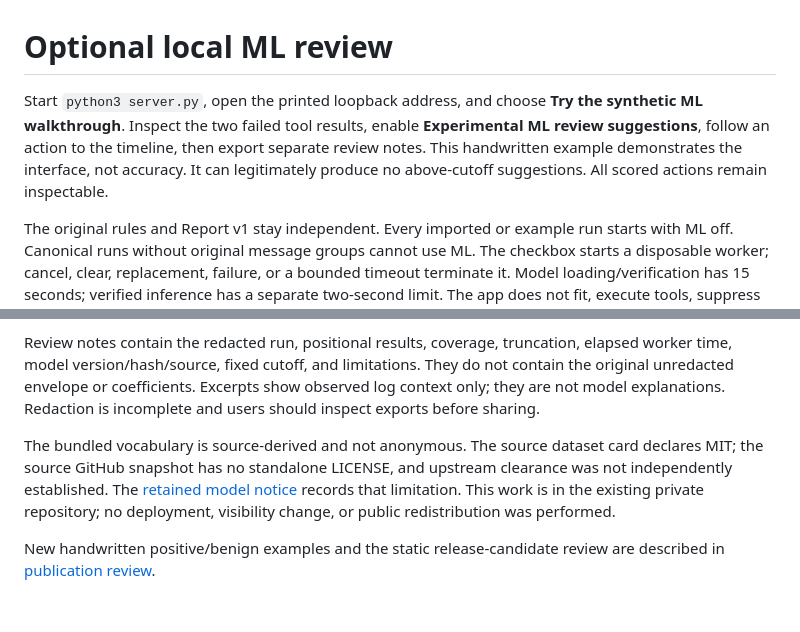
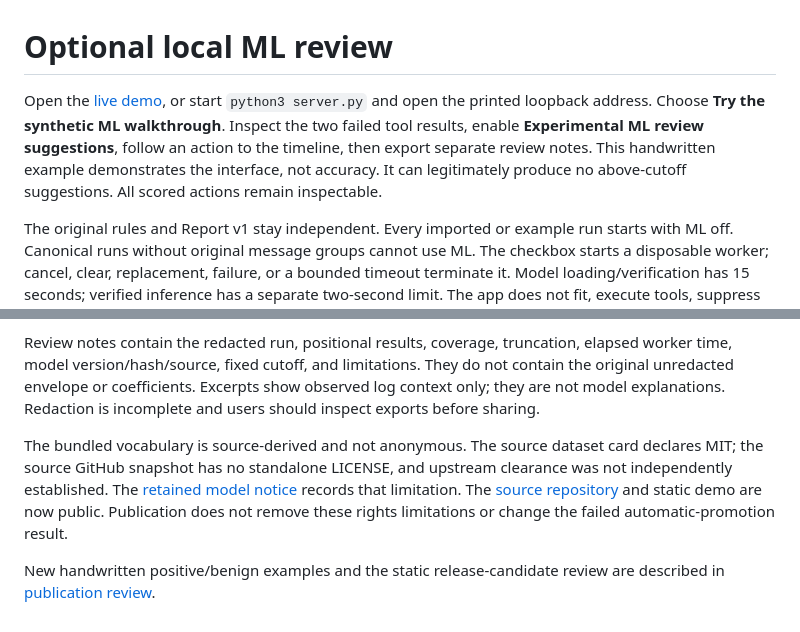
Before and after one commit to AliAbouelazm/trace-check, a Markdown page: docs/manual-review.md, 2 parts joined by grey strips. GitHub-like rendering.

```diff
--- a/docs/manual-review.md
+++ b/docs/manual-review.md
@@ -1,6 +1,6 @@
 # Optional local ML review
 
-Start `python3 server.py`, open the printed loopback address, and choose **Try the synthetic ML walkthrough**. Inspect the two failed tool results, enable **Experimental ML review suggestions**, follow an action to the timeline, then export separate review notes. This handwritten example demonstrates the interface, not accuracy. It can legitimately produce no above-cutoff suggestions. All scored actions remain inspectable.
+Open the [live demo](https://trace-check.aliazm419.chatgpt.site), or start `python3 server.py` and open the printed loopback address. Choose **Try the synthetic ML walkthrough**. Inspect the two failed tool results, enable **Experimental ML review suggestions**, follow an action to the timeline, then export separate review notes. This handwritten example demonstrates the interface, not accuracy. It can legitimately produce no above-cutoff suggestions. All scored actions remain inspectable.
 
 The original rules and Report v1 stay independent. Every imported or example run starts with ML off. Canonical runs without original message groups cannot use ML. The checkbox starts a disposable worker; cancel, clear, replacement, failure, or a bounded timeout terminate it. Model loading/verification has 15 seconds; verified inference has a separate two-second limit. The app does not fit, execute tools, suppress rules, or certify correctness. Scores are uncalibrated decision scores, never confidence or error probabilities.
 
@@ -22,6 +22,6 @@ The feature includes an action and its two preceding original slots. Each conten
 
 Review notes contain the redacted run, positional results, coverage, truncation, elapsed worker time, model version/hash/source, fixed cutoff, and limitations. They do not contain the original unredacted envelope or coefficients. Excerpts show observed log context only; they are not model explanations. Redaction is incomplete and users should inspect exports before sharing.
 
-The bundled vocabulary is source-derived and not anonymous. The source dataset card declares MIT; the source GitHub snapshot has no standalone LICENSE, and upstream clearance was not independently established. The [retained model notice](../web/review-model-NOTICE.txt) records that limitation. This work is in the existing private repository; no deployment, visibility change, or public redistribution was performed.
+The bundled vocabulary is source-derived and not anonymous. The source dataset card declares MIT; the source GitHub snapshot has no standalone LICENSE, and upstream clearance was not independently established. The [retained model notice](../web/review-model-NOTICE.txt) records that limitation. The [source repository](https://github.com/AliAbouelazm/trace-check) and static demo are now public. Publication does not remove these rights limitations or change the failed automatic-promotion result.
 
 New handwritten positive/benign examples and the static release-candidate review are described in [publication review](publication-review.md).
```
Also changed, not shown: README.md (+10 -6 lines), docs/publication-review.md (+11 -1 lines).
